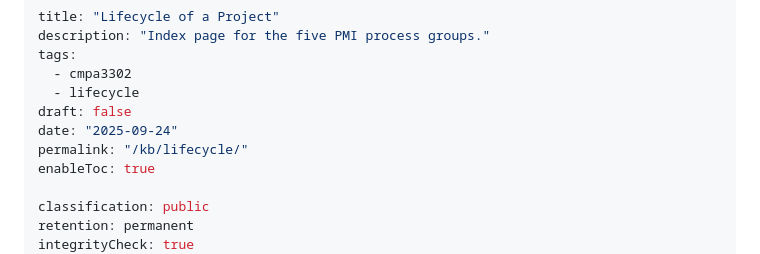
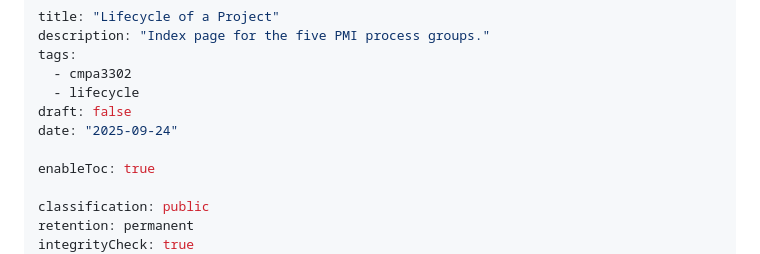
Before and after one commit to JASYTIONLINE/3302-cmpa-repo, a Markdown page: content/index.md, the part around the change. Rendered like a GitHub page.

Commit message:
Fix: Fixed Yaml Again (fingers Crossed)

```diff
--- a/content/index.md
+++ b/content/index.md
@@ -6,7 +6,7 @@ tags:
   - lifecycle
 draft: false
 date: "2025-09-24"
-permalink: "/kb/lifecycle/"
+
 enableToc: true
 
 classification: public
```
